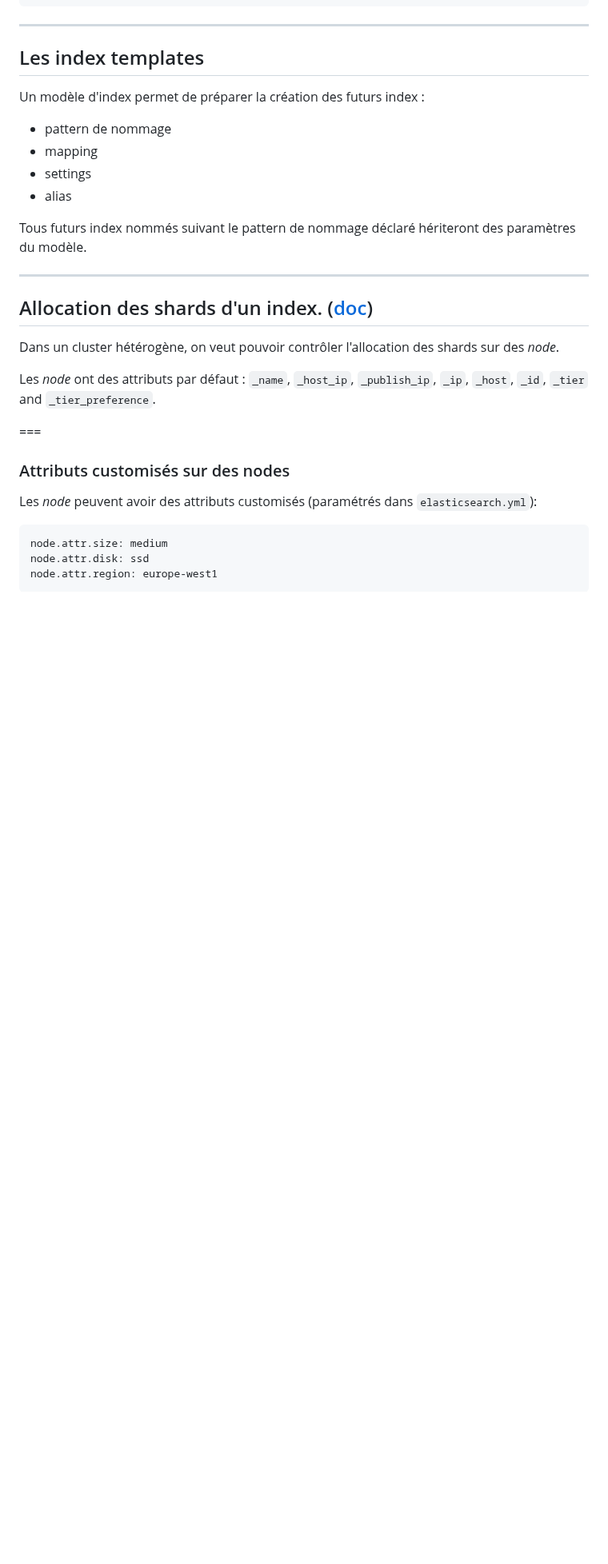
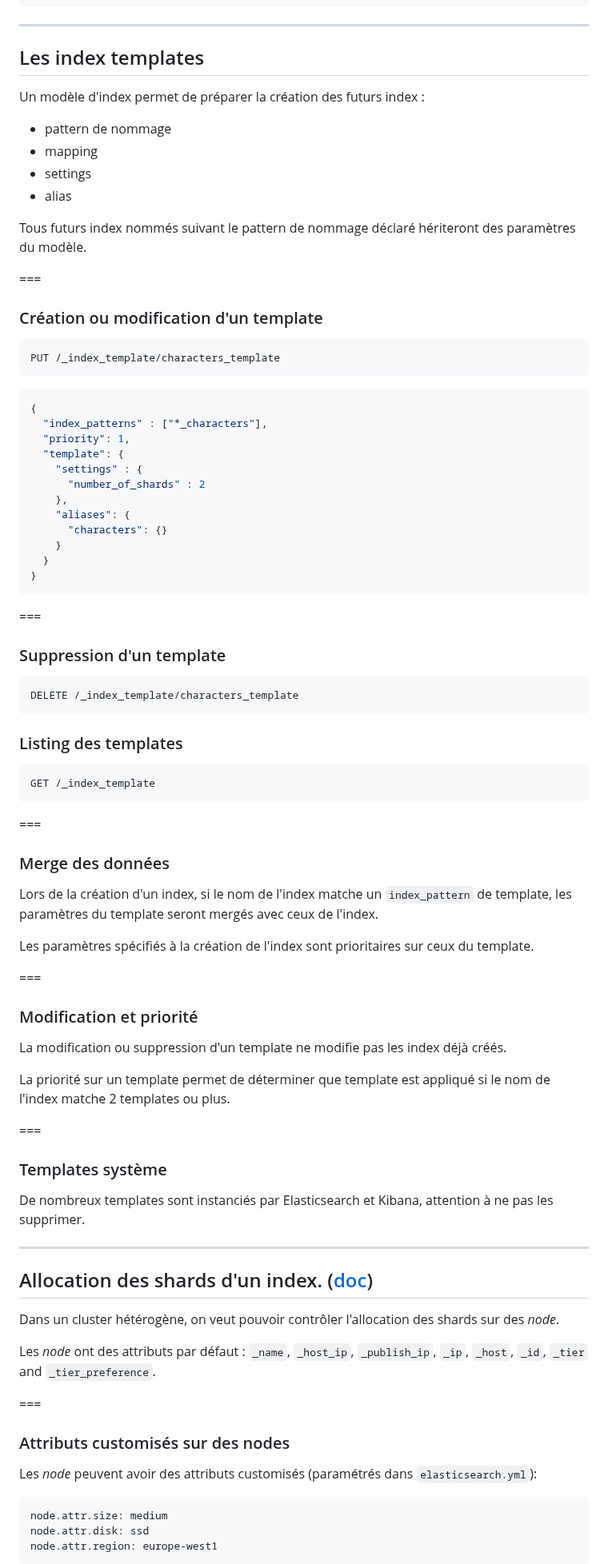
Before and after one commit to juwit/formation-elasticsearch-ops, a Markdown page: jour2.md, the part around the change. Shown at 80% size. Rendered like a GitHub page; blank space fills up the shorter version.

Commit message:
✨ : finish index templates section

````diff
--- a/jour2.md
+++ b/jour2.md
@@ -815,6 +815,63 @@ Un modèle d'index permet de préparer la création des futurs index :
 
 Tous futurs index nommés suivant le pattern de nommage déclaré hériteront des paramètres du modèle.
 
+===
+
+### Création ou modification d'un template
+
+```http request
+PUT /_index_template/characters_template
+```
+```json
+{
+  "index_patterns" : ["*_characters"],
+  "priority": 1,
+  "template": {
+    "settings" : {
+      "number_of_shards" : 2
+    },
+    "aliases": {
+      "characters": {}
+    }
+  }
+}
+```
+
+===
+
+### Suppression d'un template
+
+```http request
+DELETE /_index_template/characters_template
+```
+
+### Listing des templates
+
+```http request
+GET /_index_template
+```
+
+===
+
+### Merge des données
+
+Lors de la création d'un index, si le nom de l'index matche un `index_pattern` de template, les paramètres du template seront mergés avec ceux de l'index.
+
+Les paramètres spécifiés à la création de l'index sont prioritaires sur ceux du template.
+
+===
+
+### Modification et priorité
+
+La modification ou suppression d'un template ne modifie pas les index déjà créés.
+
+La priorité sur un template permet de déterminer que template est appliqué si le nom de l'index matche 2 templates ou plus.
+
+===
+
+### Templates système
+
+De nombreux templates sont instanciés par Elasticsearch et Kibana, attention à ne pas les supprimer.
 
 ---
 
````
